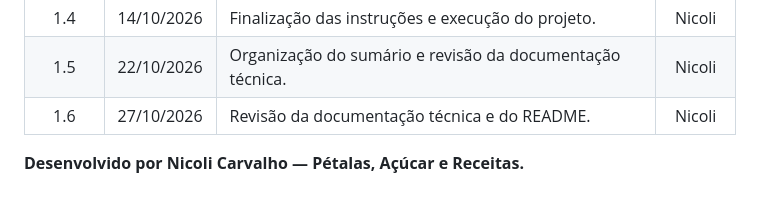
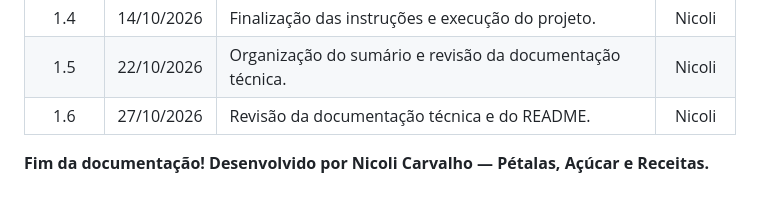
Before and after one commit to nicolicarvvalho/petalasacucarereceitas, a Markdown page: documentacao/documentacao.md, the part around the change. Drawn GitHub-style.

Commit message:
Revisando documentação 27-10-2026
Updated the closing statement of the documentation.

```diff
--- a/documentacao/documentacao.md
+++ b/documentacao/documentacao.md
@@ -291,4 +291,4 @@ O script SQL utilizado para estruturar o banco de dados está disponível no arq
 | 1.6 | 27/10/2026 | Revisão da documentação técnica e do README. | Nicoli |
 
 
-**Desenvolvido por Nicoli Carvalho — Pétalas, Açúcar e Receitas.**
+**Fim da documentação! Desenvolvido por Nicoli Carvalho — Pétalas, Açúcar e Receitas.**
```
